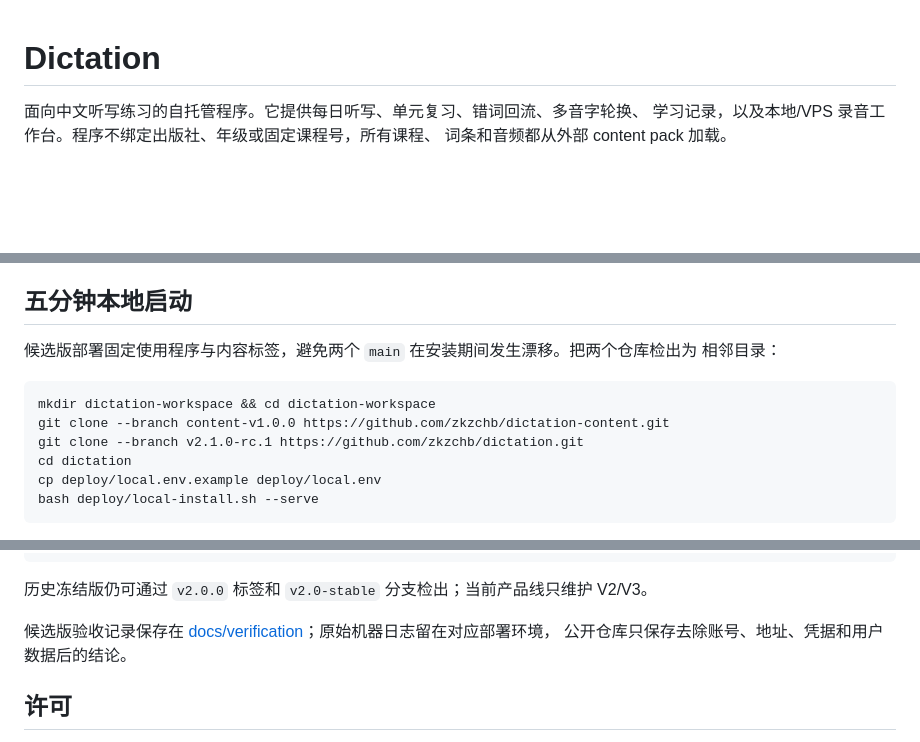
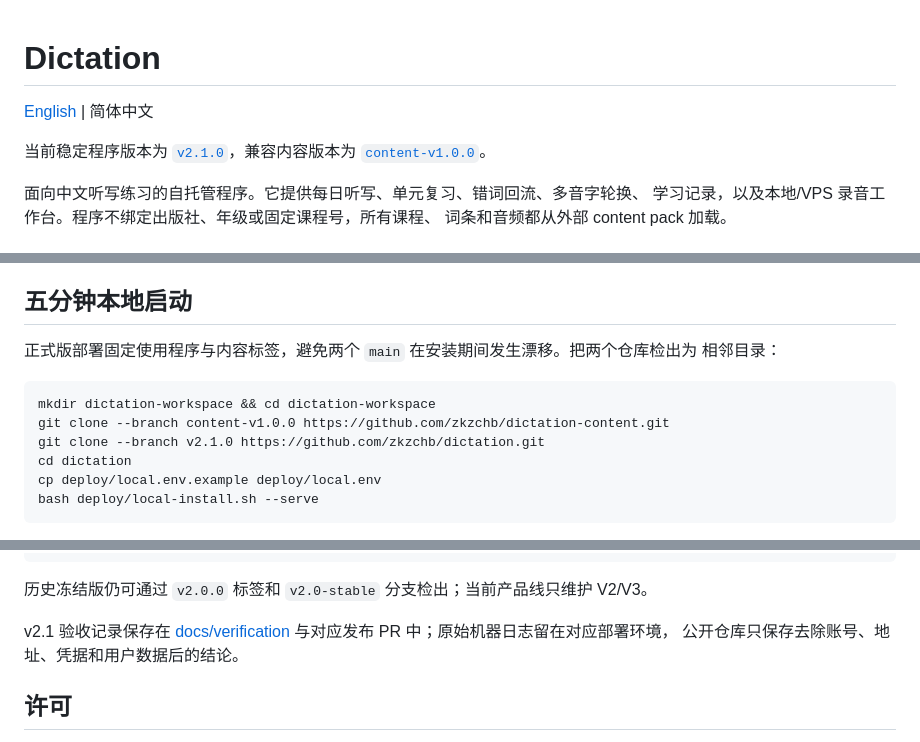
Before and after one commit to zkzchb/dictation, a Markdown page: README.md, 3 parts joined by grey strips. Rendered like a GitHub page; blank space fills up the shorter version.

Commit message:
docs: point README to v2.1.0 release

````diff
--- a/README.md
+++ b/README.md
@@ -1,4 +1,8 @@
 # Dictation
+
+[English](README.en.md) | 简体中文
+
+当前稳定程序版本为 [`v2.1.0`](https://github.com/zkzchb/dictation/releases/tag/v2.1.0)，兼容内容版本为 [`content-v1.0.0`](https://github.com/zkzchb/dictation-content/releases/tag/content-v1.0.0)。
 
 面向中文听写练习的自托管程序。它提供每日听写、单元复习、错词回流、多音字轮换、
 学习记录，以及本地/VPS 录音工作台。程序不绑定出版社、年级或固定课程号，所有课程、
@@ -26,13 +30,13 @@ V2 和 V3 使用同一套 content-pack v1 契约与选词规则。V2 的 SQLite
 
 ## 五分钟本地启动
 
-候选版部署固定使用程序与内容标签，避免两个 `main` 在安装期间发生漂移。把两个仓库检出为
+正式版部署固定使用程序与内容标签，避免两个 `main` 在安装期间发生漂移。把两个仓库检出为
 相邻目录：
 
 ```bash
 mkdir dictation-workspace && cd dictation-workspace
 git clone --branch content-v1.0.0 https://github.com/zkzchb/dictation-content.git
-git clone --branch v2.1.0-rc.1 https://github.com/zkzchb/dictation.git
+git clone --branch v2.1.0 https://github.com/zkzchb/dictation.git
 cd dictation
 cp deploy/local.env.example deploy/local.env
 bash deploy/local-install.sh --serve
@@ -111,7 +115,7 @@ dictation/
 
 历史冻结版仍可通过 `v2.0.0` 标签和 `v2.0-stable` 分支检出；当前产品线只维护 V2/V3。
 
-候选版验收记录保存在 [docs/verification](docs/verification/)；原始机器日志留在对应部署环境，
+v2.1 验收记录保存在 [docs/verification](docs/verification/) 与对应发布 PR 中；原始机器日志留在对应部署环境，
 公开仓库只保存去除账号、地址、凭据和用户数据后的结论。
 
 ## 许可
````
